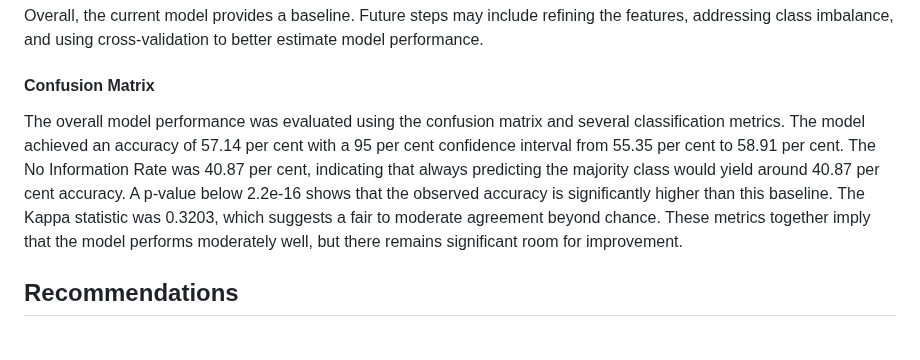
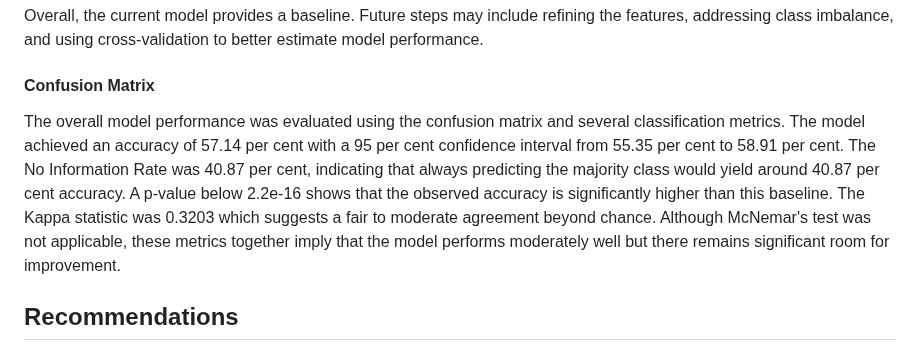
Before and after one commit to omari-kd/Recommendation-System-Analysis-and-Modelling, a Markdown page: README.md, the part around the change. GitHub-like rendering.

```diff
--- a/README.md
+++ b/README.md
@@ -585,8 +585,7 @@ An OOB error rate of 42.8 per cent is relatively high. This could be due to seve
 Overall, the current model provides a baseline. Future steps may include refining the features, addressing class imbalance, and using cross-validation to better estimate model performance.
 
 #### Confusion Matrix
-The overall model performance was evaluated using the confusion matrix and several classification metrics. The model achieved an accuracy of 57.14 per cent with a 95 per cent confidence interval from 55.35 per cent to 58.91 per cent. The No Information Rate was 40.87 per cent, indicating that always predicting the majority class would yield around 40.87 per cent accuracy. A p-value below 2.2e-16 shows that the observed accuracy is significantly higher than this baseline. The Kappa statistic was 0.3203, which suggests a fair to moderate agreement beyond chance. These metrics together imply that the model performs moderately well, but there remains significant room for improvement.
-
+The overall model performance was evaluated using the confusion matrix and several classification metrics. The model achieved an accuracy of 57.14 per cent with a 95 per cent confidence interval from 55.35 per cent to 58.91 per cent. The No Information Rate was 40.87 per cent, indicating that always predicting the majority class would yield around 40.87 per cent accuracy. A p-value below 2.2e-16 shows that the observed accuracy is significantly higher than this baseline. The Kappa statistic was 0.3203 which suggests a fair to moderate agreement beyond chance. Although McNemar's test was not applicable, these metrics together imply that the model performs moderately well but there remains significant room for improvement.
 
 ## Recommendations
 ### The top purchased products and viewed products recommendation
```
